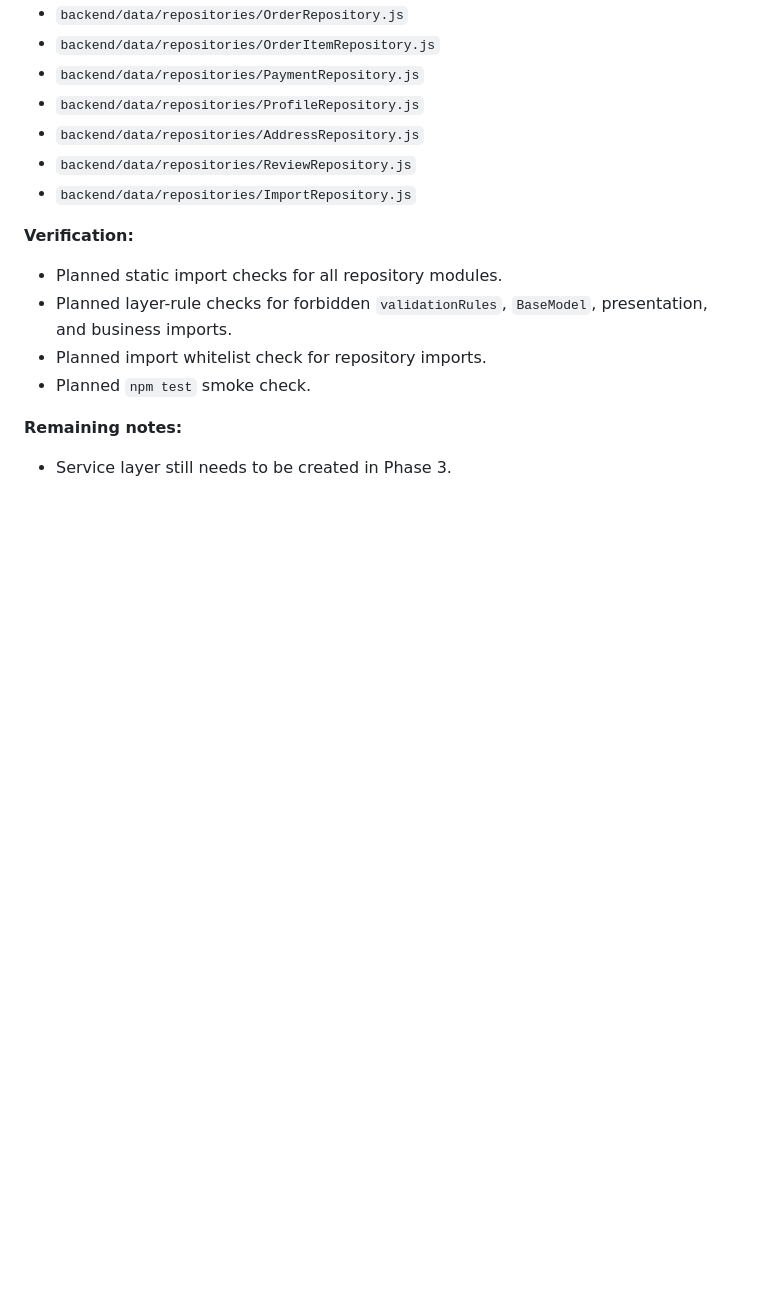
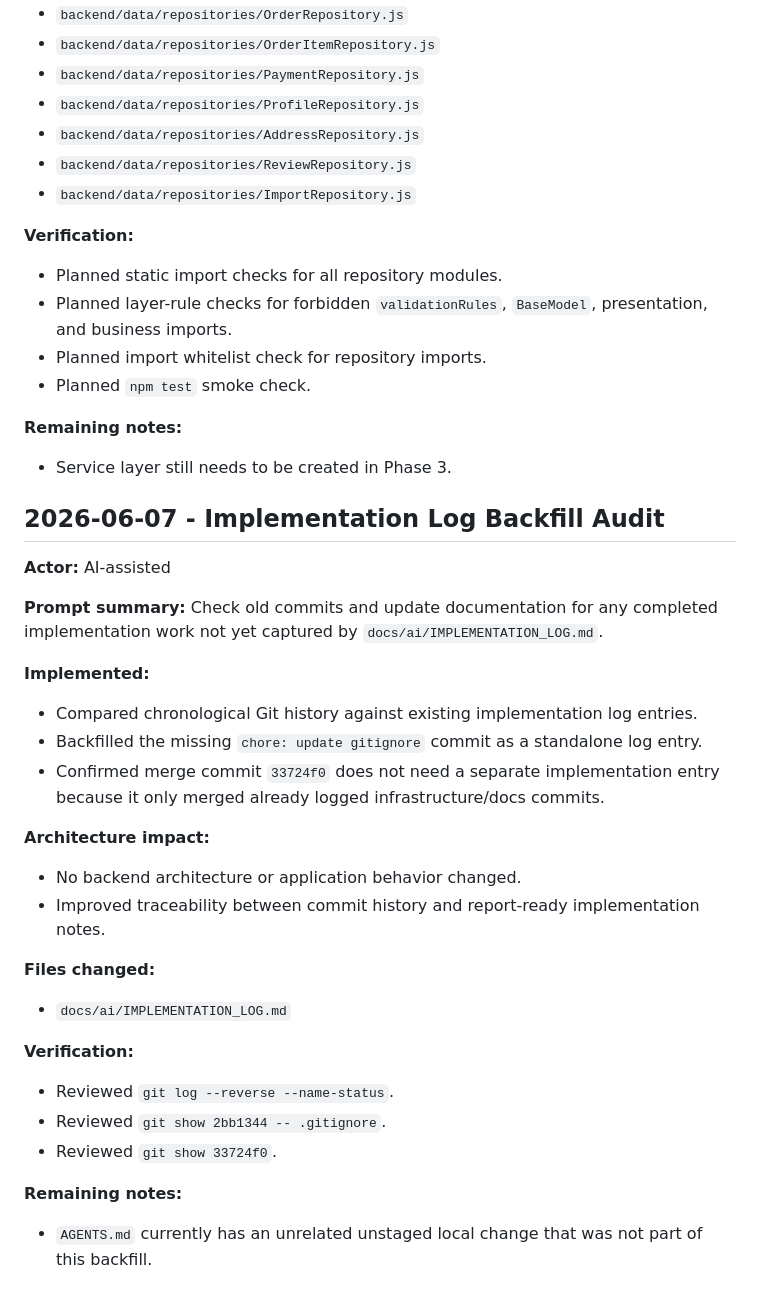
Before and after one commit to ArthurHoang15/snevo-layered, a Markdown page: docs/ai/IMPLEMENTATION_LOG.md, the part around one of its changes. Rendered like a GitHub page; blank space fills up the shorter version.

Commit message:
docs: backfill implementation log entries

```diff
--- a/docs/ai/IMPLEMENTATION_LOG.md
+++ b/docs/ai/IMPLEMENTATION_LOG.md
@@ -175,3 +198,29 @@ Append one entry after each completed implementation task that changes code or d
 
 **Remaining notes:**
 - Service layer still needs to be created in Phase 3.
+
+## 2026-06-07 - Implementation Log Backfill Audit
+
+**Actor:** AI-assisted
+
+**Prompt summary:** Check old commits and update documentation for any completed implementation work not yet captured by `docs/ai/IMPLEMENTATION_LOG.md`.
+
+**Implemented:**
+- Compared chronological Git history against existing implementation log entries.
+- Backfilled the missing `chore: update gitignore` commit as a standalone log entry.
+- Confirmed merge commit `33724f0` does not need a separate implementation entry because it only merged already logged infrastructure/docs commits.
+
+**Architecture impact:**
+- No backend architecture or application behavior changed.
+- Improved traceability between commit history and report-ready implementation notes.
+
+**Files changed:**
+- `docs/ai/IMPLEMENTATION_LOG.md`
+
+**Verification:**
+- Reviewed `git log --reverse --name-status`.
+- Reviewed `git show 2bb1344 -- .gitignore`.
+- Reviewed `git show 33724f0`.
+
+**Remaining notes:**
+- `AGENTS.md` currently has an unrelated unstaged local change that was not part of this backfill.
```
Also changed, not shown: other parts of docs/ai/IMPLEMENTATION_LOG.md (+23 -0 lines).
